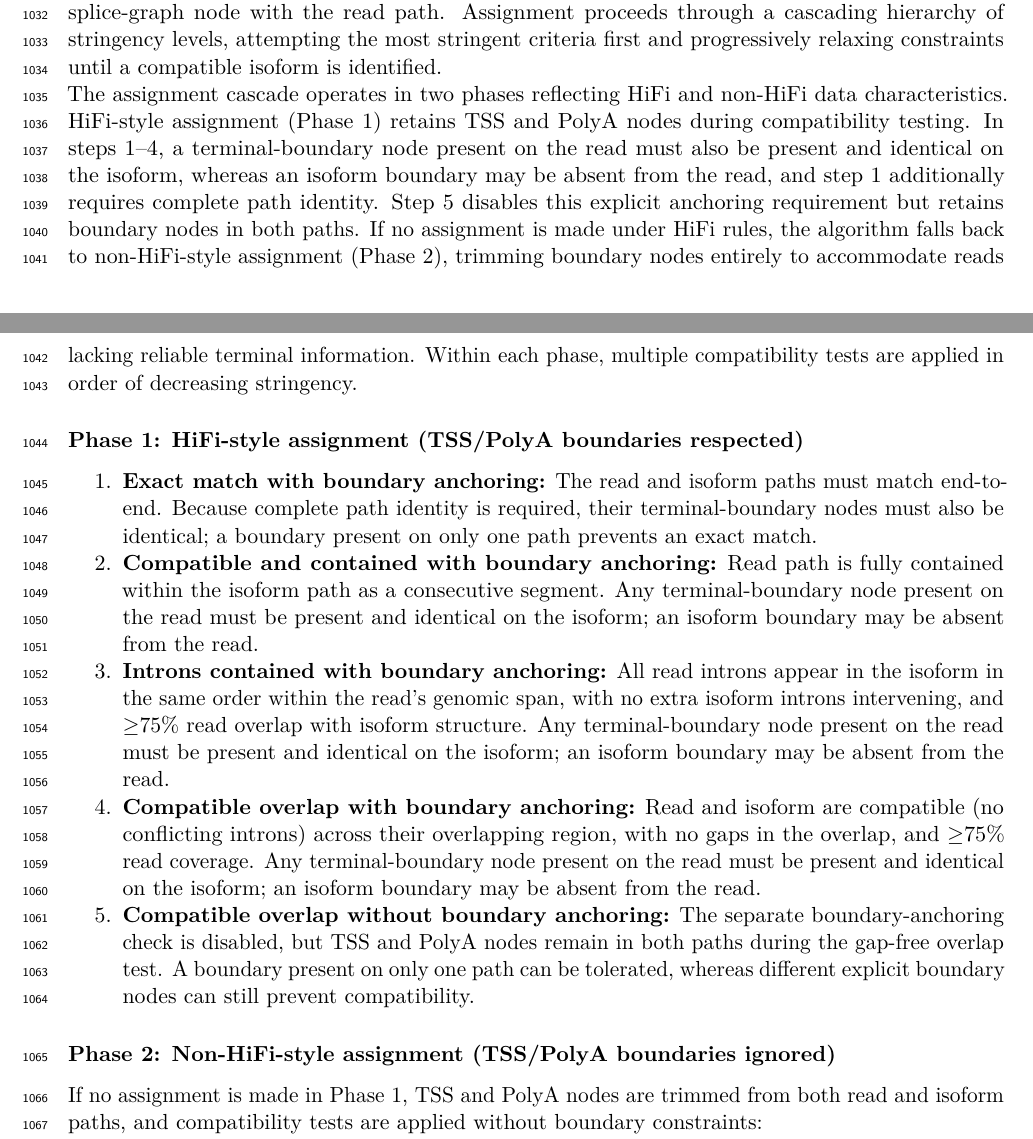
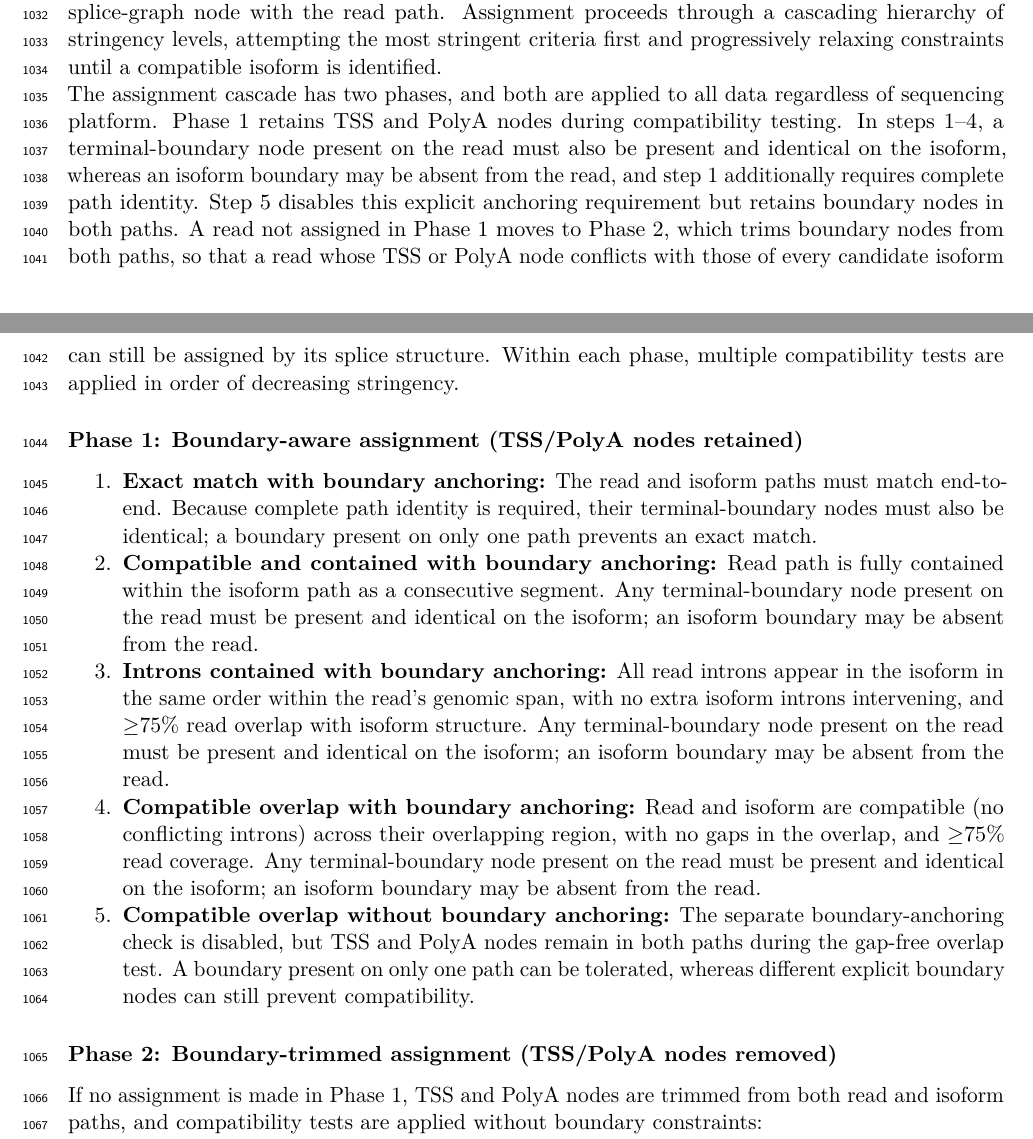
Before and after one commit to MethodsDev/LRAA-paper-LaTeX, a LaTeX document (main.tex, which reads sections/methods.tex): two parts of pages 32 and 33 of 75, joined at a grey line, cut so that both start at the same text. Compiled offline with pdfLaTeX.

Commit message:
Methods: assignment phases are boundary-aware/boundary-trimmed, not HiFi/non-HiFi
Co-Authored-By: Claude Opus 5.5 <noreply@anthropic.com>

```diff
--- a/sections/methods.tex
+++ b/sections/methods.tex
@@ -92,9 +92,9 @@ LRAA performs transcriptome-based rescue of reads that cannot be assigned throug
 
 During construction of labeled read paths, LRAA applies a constrained terminal-boundary snapping step before read-to-isoform compatibility testing, integrating a TSS or PolyA site node not already present in the read path when it is directly adjacent to the read's terminal node, lies within 25 bp of the read end, and that read end has no soft clip. Each labeled read path is compared against the labeled paths of candidate isoforms, defined as the isoforms of any gene sharing at least one splice-graph node with the read path. Assignment proceeds through a cascading hierarchy of stringency levels, attempting the most stringent criteria first and progressively relaxing constraints until a compatible isoform is identified.
 
-The assignment cascade operates in two phases reflecting HiFi and non-HiFi data characteristics. HiFi-style assignment (Phase 1) retains TSS and PolyA nodes during compatibility testing. In steps 1--4, a terminal-boundary node present on the read must also be present and identical on the isoform, whereas an isoform boundary may be absent from the read, and step 1 additionally requires complete path identity. Step 5 disables this explicit anchoring requirement but retains boundary nodes in both paths. If no assignment is made under HiFi rules, the algorithm falls back to non-HiFi-style assignment (Phase 2), trimming boundary nodes entirely to accommodate reads lacking reliable terminal information. Within each phase, multiple compatibility tests are applied in order of decreasing stringency.
+The assignment cascade has two phases, and both are applied to all data regardless of sequencing platform. Phase 1 retains TSS and PolyA nodes during compatibility testing. In steps 1--4, a terminal-boundary node present on the read must also be present and identical on the isoform, whereas an isoform boundary may be absent from the read, and step 1 additionally requires complete path identity. Step 5 disables this explicit anchoring requirement but retains boundary nodes in both paths. A read not assigned in Phase 1 moves to Phase 2, which trims boundary nodes from both paths, so that a read whose TSS or PolyA node conflicts with those of every candidate isoform can still be assigned by its splice structure. Within each phase, multiple compatibility tests are applied in order of decreasing stringency.
 
-\subsubsection{Phase 1: HiFi-style assignment (TSS/PolyA boundaries respected)}\label{phase-1-hifi-style-assignment-tsspolya-boundaries-respected}
+\subsubsection{Phase 1: Boundary-aware assignment (TSS/PolyA nodes retained)}\label{phase-1-boundary-aware-assignment}
 
 \begin{enumerate}
 \def\labelenumi{\arabic{enumi}.}
@@ -110,7 +110,7 @@ The assignment cascade operates in two phases reflecting HiFi and non-HiFi data
   \textbf{Compatible overlap without boundary anchoring:} The separate boundary-anchoring check is disabled, but TSS and PolyA nodes remain in both paths during the gap-free overlap test. A boundary present on only one path can be tolerated, whereas different explicit boundary nodes can still prevent compatibility.
 \end{enumerate}
 
-\subsubsection{Phase 2: Non-HiFi-style assignment (TSS/PolyA boundaries ignored)}\label{phase-2-non-hifi-style-assignment-tsspolya-boundaries-ignored}
+\subsubsection{Phase 2: Boundary-trimmed assignment (TSS/PolyA nodes removed)}\label{phase-2-boundary-trimmed-assignment}
 
 If no assignment is made in Phase 1, TSS and PolyA nodes are trimmed from both read and isoform paths, and compatibility tests are applied without boundary constraints:
 
```
